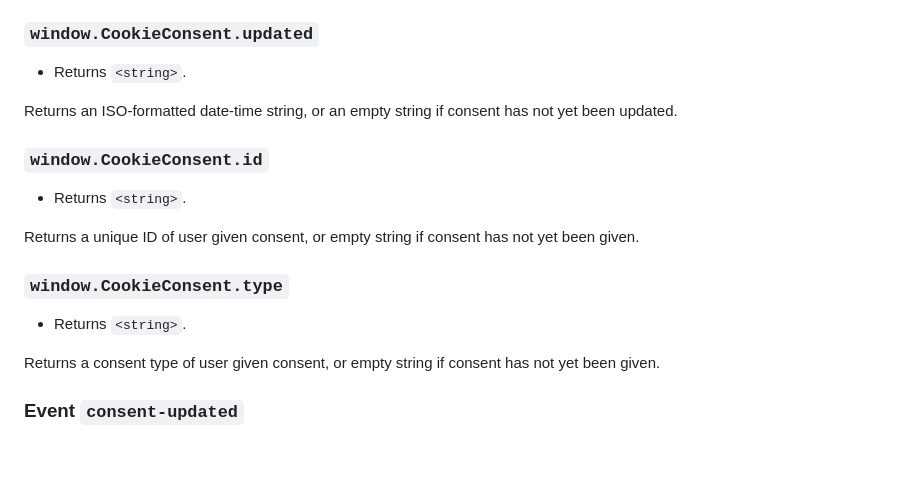
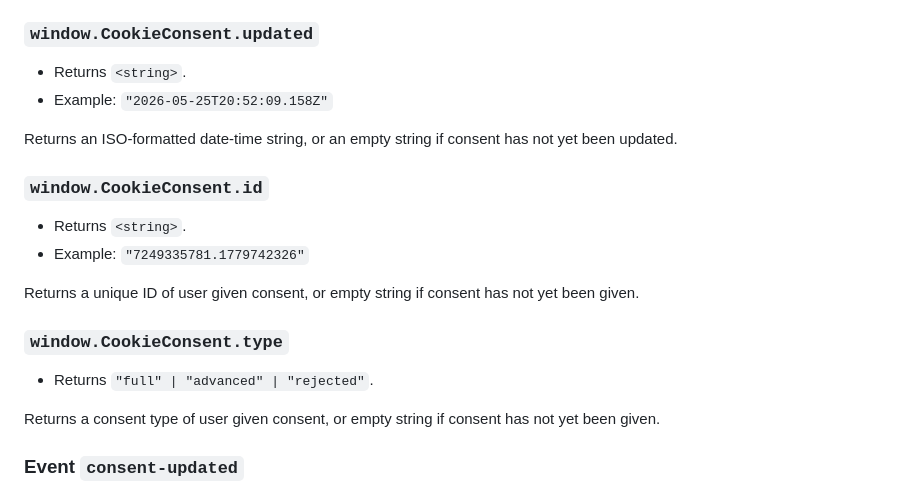
Before and after one commit to danielsitek/dgp-cookie-consent, a Markdown page: README.md, the part around the change. Drawn GitHub-style; blank space fills up the shorter version.

Commit message:
add CookieConset value examples to README

```diff
--- a/README.md
+++ b/README.md
@@ -438,18 +438,20 @@ Returns a boolean value of consent category.
 ### `window.CookieConsent.updated`
 
 - Returns `<string>`.
+- Example: `"2026-05-25T20:52:09.158Z"`
 
 Returns an ISO-formatted date-time string, or an empty string if consent has not yet been updated.
 
 ### `window.CookieConsent.id`
 
 - Returns `<string>`.
+- Example: `"7249335781.1779742326"`
 
 Returns a unique ID of user given consent, or empty string if consent has not yet been given.
 
 ### `window.CookieConsent.type`
 
-- Returns `<string>`.
+- Returns `"full" | "advanced" | "rejected"`.
 
 Returns a consent type of user given consent, or empty string if consent has not yet been given.
 
```
